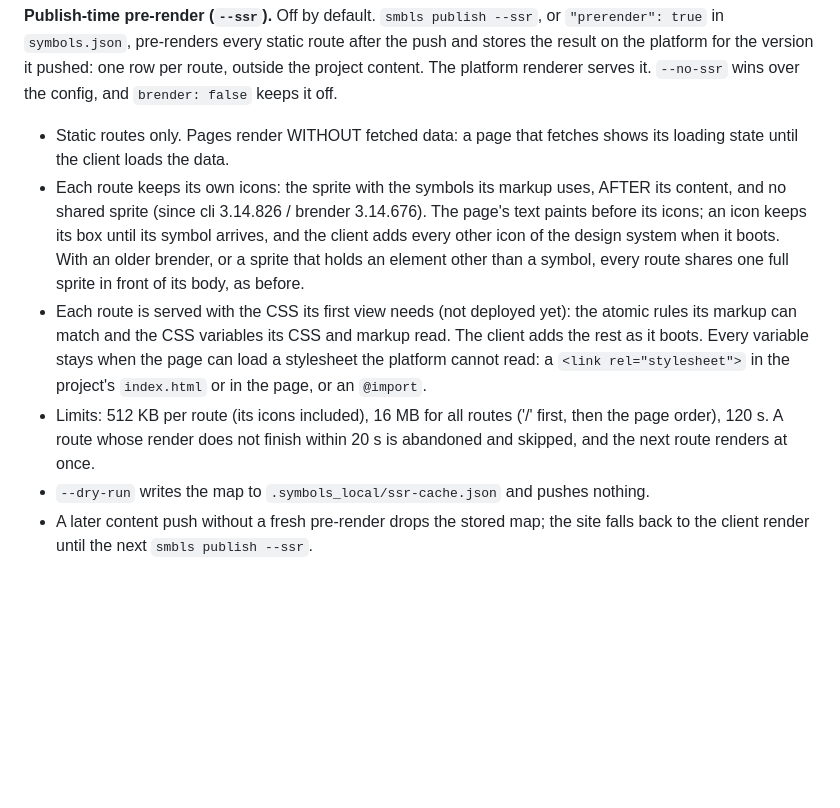
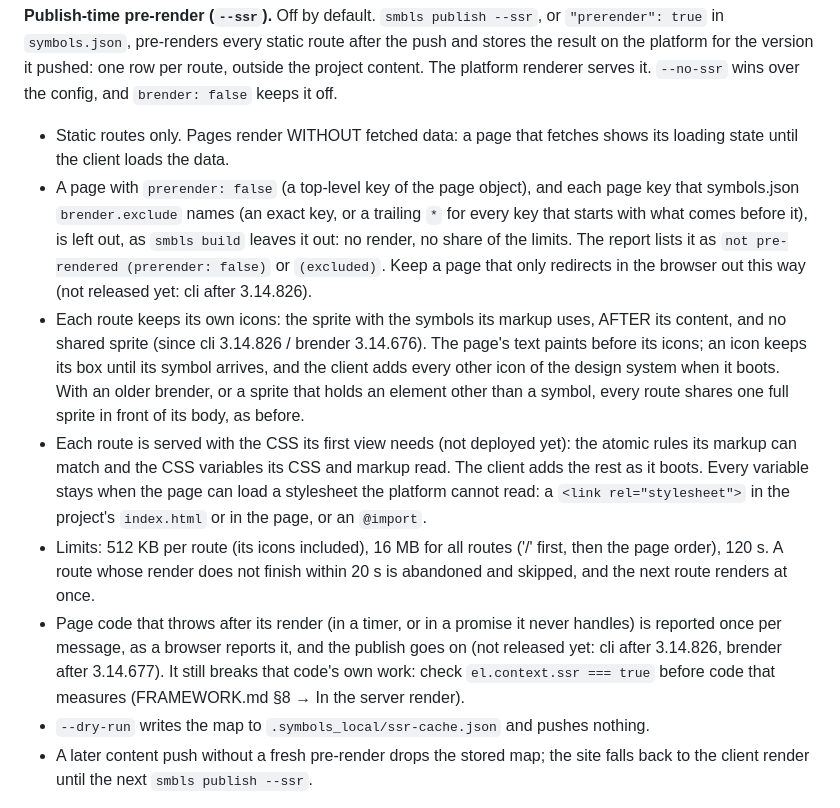
Before and after one commit to symbo-ls/symbols-mcp, a Markdown page: symbols_mcp/skills/CLI.md, the part around the change. Drawn GitHub-style; blank space fills up the shorter version.

```diff
--- a/symbols_mcp/skills/CLI.md
+++ b/symbols_mcp/skills/CLI.md
@@ -535,9 +535,11 @@ smbls publish --ssr                        # also pre-render every static route
 **Publish-time pre-render (`--ssr`).** Off by default. `smbls publish --ssr`, or `"prerender": true` in `symbols.json`, pre-renders every static route after the push and stores the result on the platform for the version it pushed: one row per route, outside the project content. The platform renderer serves it. `--no-ssr` wins over the config, and `brender: false` keeps it off.
 
 - Static routes only. Pages render WITHOUT fetched data: a page that fetches shows its loading state until the client loads the data.
+- A page with `prerender: false` (a top-level key of the page object), and each page key that symbols.json `brender.exclude` names (an exact key, or a trailing `*` for every key that starts with what comes before it), is left out, as `smbls build` leaves it out: no render, no share of the limits. The report lists it as `not pre-rendered (prerender: false)` or `(excluded)`. Keep a page that only redirects in the browser out this way (not released yet: cli after 3.14.826).
 - Each route keeps its own icons: the sprite with the symbols its markup uses, AFTER its content, and no shared sprite (since cli 3.14.826 / brender 3.14.676). The page's text paints before its icons; an icon keeps its box until its symbol arrives, and the client adds every other icon of the design system when it boots. With an older brender, or a sprite that holds an element other than a symbol, every route shares one full sprite in front of its body, as before.
 - Each route is served with the CSS its first view needs (not deployed yet): the atomic rules its markup can match and the CSS variables its CSS and markup read. The client adds the rest as it boots. Every variable stays when the page can load a stylesheet the platform cannot read: a `<link rel="stylesheet">` in the project's `index.html` or in the page, or an `@import`.
 - Limits: 512 KB per route (its icons included), 16 MB for all routes ('/' first, then the page order), 120 s. A route whose render does not finish within 20 s is abandoned and skipped, and the next route renders at once.
+- Page code that throws after its render (in a timer, or in a promise it never handles) is reported once per message, as a browser reports it, and the publish goes on (not released yet: cli after 3.14.826, brender after 3.14.677). It still breaks that code's own work: check `el.context.ssr === true` before code that measures (FRAMEWORK.md §8 → In the server render).
 - `--dry-run` writes the map to `.symbols_local/ssr-cache.json` and pushes nothing.
 - A later content push without a fresh pre-render drops the stored map; the site falls back to the client render until the next `smbls publish --ssr`.
 
```
Also changed, not shown: symbols_mcp/skills/FRAMEWORK.md (+1 -1 lines).
